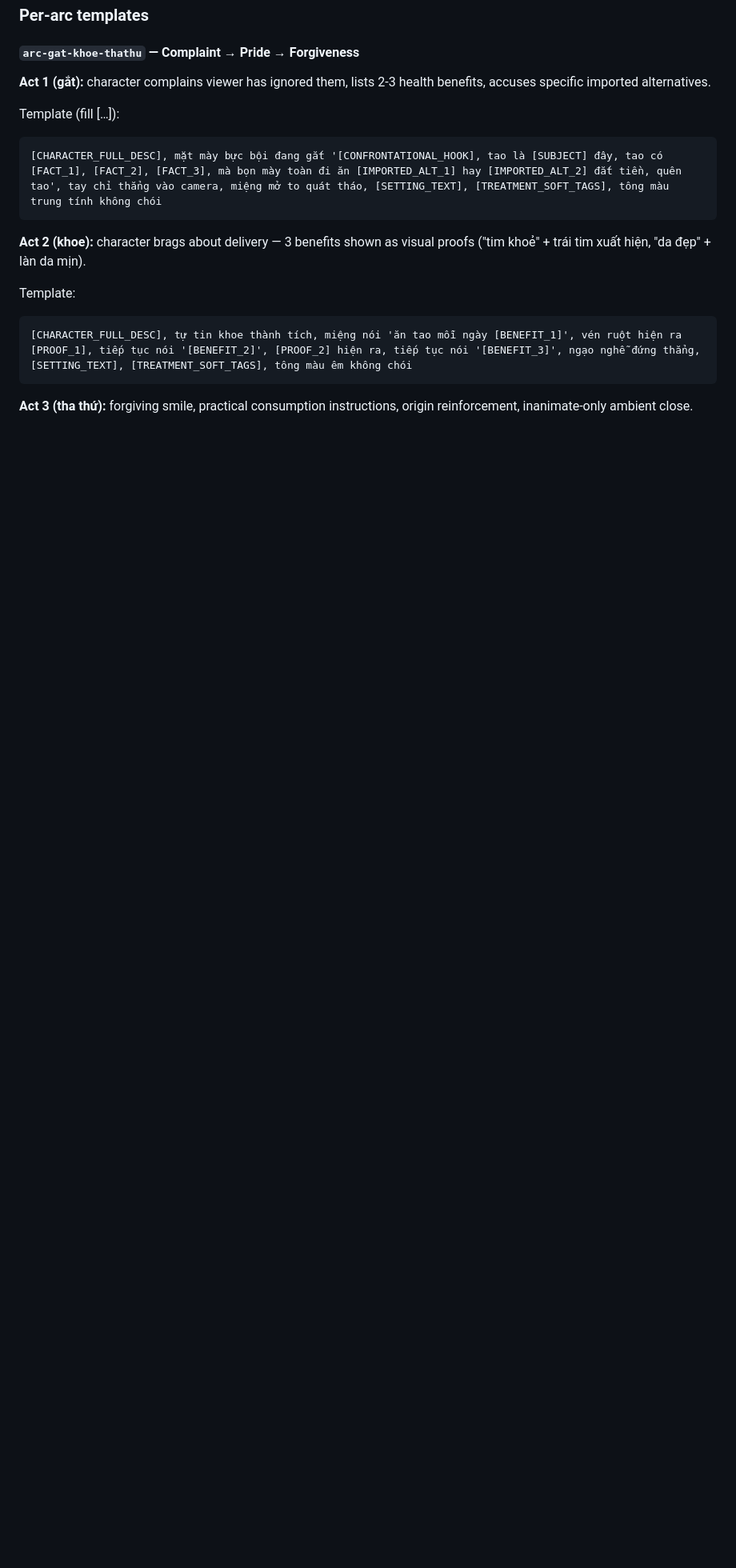
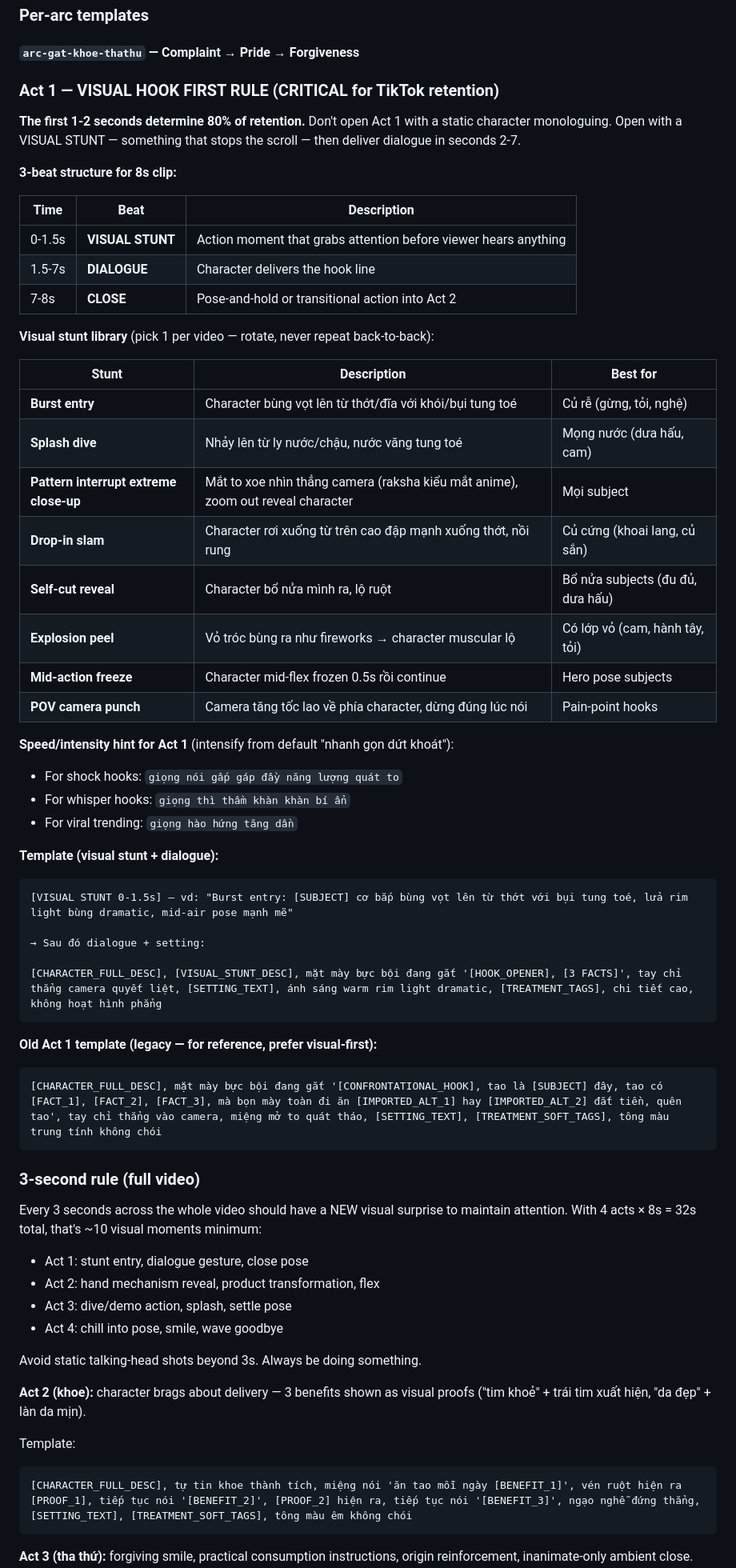
Before and after one commit to cnminh/flow-daemon, a Markdown page: .claude/skills/make-viral-health-video-vi.md, the part around the change. Shown at 80% size. Drawn GitHub-style; blank space fills up the shorter version.

Commit message:
docs(skill): Act 1 visual stunt hook + 3-second rule
User feedback 2026-04-26 — videos felt slow to grab attention. Open
Act 1 with VISUAL STUNT in first 1.5s instead of static
character-monologue, then dialogue 1.5-7s, close 7-8s.

8 visual stunt types in library (burst entry, splash dive, extreme
close-up, drop-in slam, self-cut reveal, explosion peel, mid-action
freeze, POV camera punch) — pick 1 per video, rotate.

3-second rule: every 3s across full 32s video should have new visual
surprise. Avoid static talking-head shots > 3s.

Speed hint variants for Act 1 mood:
- shock: "gấp gáp đầy năng lượng quát to"
- whisper: "thì thầm khàn khàn bí ẩn"
- viral: "hào hứng tăng dần"

Old Act 1 template kept as legacy reference but visual-first is
default for all new videos.

Co-Authored-By: Claude Opus 4.7 (1M context) <noreply@anthropic.com>

````diff
--- a/.claude/skills/make-viral-health-video-vi.md
+++ b/.claude/skills/make-viral-health-video-vi.md
@@ -812,13 +812,65 @@ dialogue. Save mouth actions for silent Act 3 ambient or outro clips.
 
 #### `arc-gat-khoe-thathu` — Complaint → Pride → Forgiveness
 
-**Act 1 (gắt):** character complains viewer has ignored them, lists
-2-3 health benefits, accuses specific imported alternatives.
+### Act 1 — VISUAL HOOK FIRST RULE (CRITICAL for TikTok retention)
 
-Template (fill \[…\]):
+**The first 1-2 seconds determine 80% of retention.** Don't open Act 1
+with a static character monologuing. Open with a VISUAL STUNT —
+something that stops the scroll — then deliver dialogue in seconds 2-7.
+
+**3-beat structure for 8s clip:**
+
+| Time | Beat | Description |
+|---|---|---|
+| 0-1.5s | **VISUAL STUNT** | Action moment that grabs attention before viewer hears anything |
+| 1.5-7s | **DIALOGUE** | Character delivers the hook line |
+| 7-8s | **CLOSE** | Pose-and-hold or transitional action into Act 2 |
+
+**Visual stunt library** (pick 1 per video — rotate, never repeat
+back-to-back):
+
+| Stunt | Description | Best for |
+|---|---|---|
+| **Burst entry** | Character bùng vọt lên từ thớt/đĩa với khói/bụi tung toé | Củ rễ (gừng, tỏi, nghệ) |
+| **Splash dive** | Nhảy lên từ ly nước/chậu, nước văng tung toé | Mọng nước (dưa hấu, cam) |
+| **Pattern interrupt extreme close-up** | Mắt to xoe nhìn thẳng camera (raksha kiểu mắt anime), zoom out reveal character | Mọi subject |
+| **Drop-in slam** | Character rơi xuống từ trên cao đập mạnh xuống thớt, nồi rung | Củ cứng (khoai lang, củ sắn) |
+| **Self-cut reveal** | Character bổ nửa mình ra, lộ ruột | Bổ nửa subjects (đu đủ, dưa hấu) |
+| **Explosion peel** | Vỏ tróc bùng ra như fireworks → character muscular lộ | Có lớp vỏ (cam, hành tây, tỏi) |
+| **Mid-action freeze** | Character mid-flex frozen 0.5s rồi continue | Hero pose subjects |
+| **POV camera punch** | Camera tăng tốc lao về phía character, dừng đúng lúc nói | Pain-point hooks |
+
+**Speed/intensity hint for Act 1** (intensify from default
+"nhanh gọn dứt khoát"):
+- For shock hooks: `giọng nói gấp gáp đầy năng lượng quát to`
+- For whisper hooks: `giọng thì thầm khàn khàn bí ẩn`
+- For viral trending: `giọng hào hứng tăng dần`
+
+**Template (visual stunt + dialogue):**
+```
+[VISUAL STUNT 0-1.5s] — vd: "Burst entry: [SUBJECT] cơ bắp bùng vọt lên từ thớt với bụi tung toé, lửa rim light bùng dramatic, mid-air pose mạnh mẽ"
+
+→ Sau đó dialogue + setting:
+
+[CHARACTER_FULL_DESC], [VISUAL_STUNT_DESC], mặt mày bực bội đang gắt '[HOOK_OPENER], [3 FACTS]', tay chỉ thẳng camera quyết liệt, [SETTING_TEXT], ánh sáng warm rim light dramatic, [TREATMENT_TAGS], chi tiết cao, không hoạt hình phẳng
+```
+
+**Old Act 1 template (legacy — for reference, prefer visual-first):**
 ```
 [CHARACTER_FULL_DESC], mặt mày bực bội đang gắt '[CONFRONTATIONAL_HOOK], tao là [SUBJECT] đây, tao có [FACT_1], [FACT_2], [FACT_3], mà bọn mày toàn đi ăn [IMPORTED_ALT_1] hay [IMPORTED_ALT_2] đắt tiền, quên tao', tay chỉ thẳng vào camera, miệng mở to quát tháo, [SETTING_TEXT], [TREATMENT_SOFT_TAGS], tông màu trung tính không chói
 ```
+
+### 3-second rule (full video)
+
+Every 3 seconds across the whole video should have a NEW visual surprise
+to maintain attention. With 4 acts × 8s = 32s total, that's ~10 visual
+moments minimum:
+- Act 1: stunt entry, dialogue gesture, close pose
+- Act 2: hand mechanism reveal, product transformation, flex
+- Act 3: dive/demo action, splash, settle pose
+- Act 4: chill into pose, smile, wave goodbye
+
+Avoid static talking-head shots beyond 3s. Always be doing something.
 
 **Act 2 (khoe):** character brags about delivery — 3 benefits shown as
 visual proofs ("tim khoẻ" + trái tim xuất hiện, "da đẹp" + làn da mịn).
````
